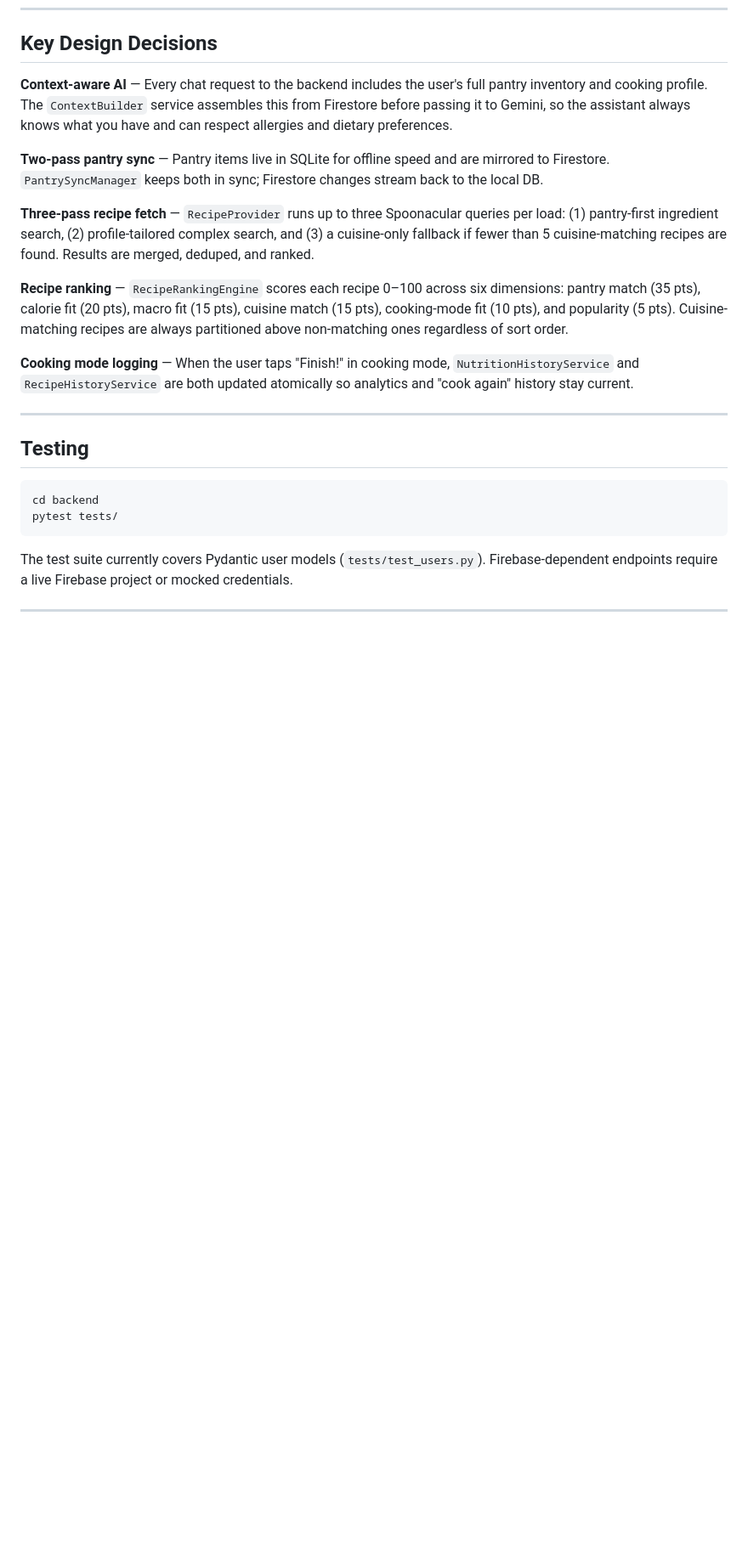
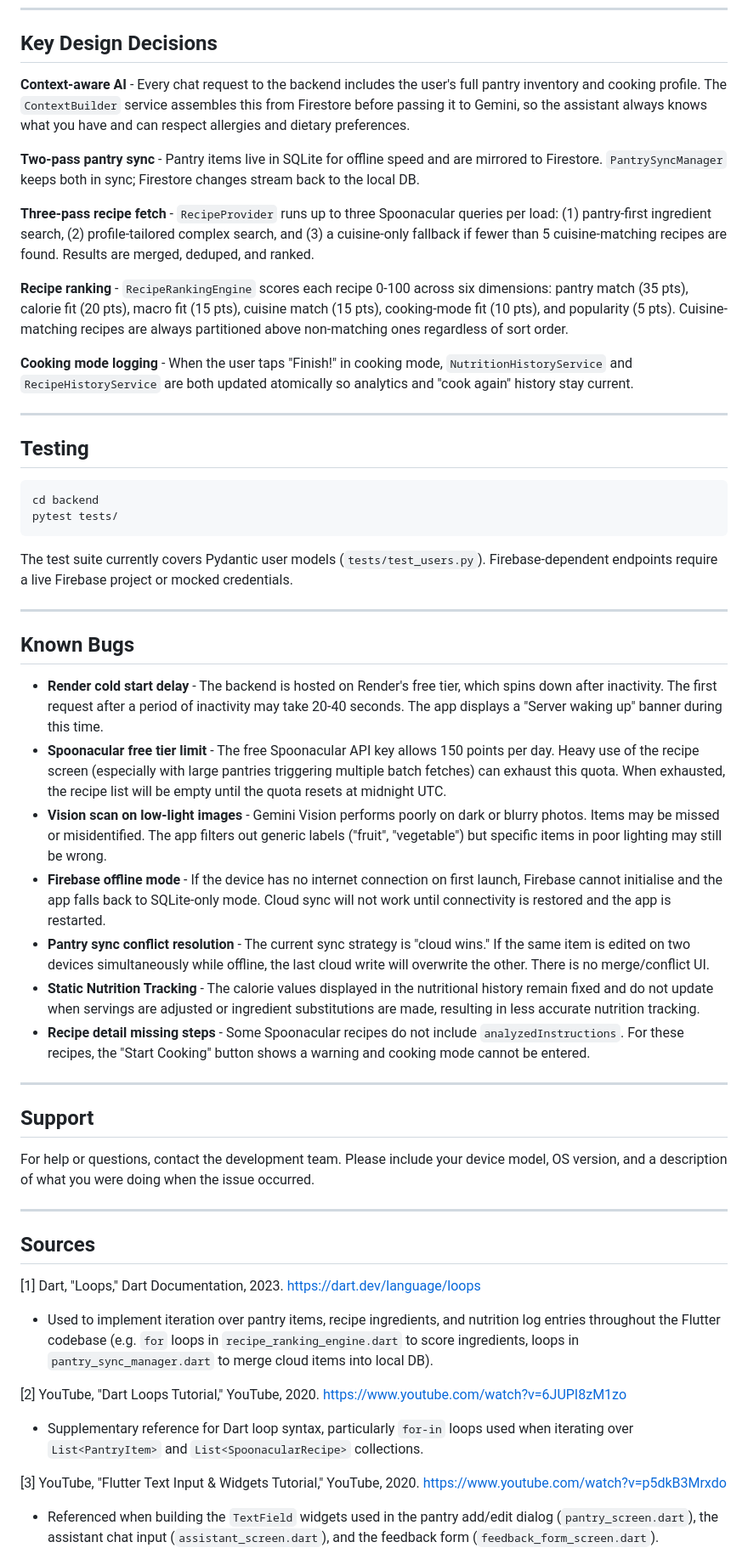
Before and after one commit to amolgorithm/PIATRA, a Markdown page: README.md, the part around one of its changes. Shown at 85% size. GitHub-like rendering; blank space fills up the shorter version.

```diff
--- a/README.md
+++ b/README.md
@@ -241,15 +270,15 @@ mobile_app/lib/
 
 ## Key Design Decisions
 
-**Context-aware AI** — Every chat request to the backend includes the user's full pantry inventory and cooking profile. The `ContextBuilder` service assembles this from Firestore before passing it to Gemini, so the assistant always knows what you have and can respect allergies and dietary preferences.
+**Context-aware AI** - Every chat request to the backend includes the user's full pantry inventory and cooking profile. The `ContextBuilder` service assembles this from Firestore before passing it to Gemini, so the assistant always knows what you have and can respect allergies and dietary preferences.
 
-**Two-pass pantry sync** — Pantry items live in SQLite for offline speed and are mirrored to Firestore. `PantrySyncManager` keeps both in sync; Firestore changes stream back to the local DB.
+**Two-pass pantry sync** - Pantry items live in SQLite for offline speed and are mirrored to Firestore. `PantrySyncManager` keeps both in sync; Firestore changes stream back to the local DB.
 
-**Three-pass recipe fetch** — `RecipeProvider` runs up to three Spoonacular queries per load: (1) pantry-first ingredient search, (2) profile-tailored complex search, and (3) a cuisine-only fallback if fewer than 5 cuisine-matching recipes are found. Results are merged, deduped, and ranked.
+**Three-pass recipe fetch** - `RecipeProvider` runs up to three Spoonacular queries per load: (1) pantry-first ingredient search, (2) profile-tailored complex search, and (3) a cuisine-only fallback if fewer than 5 cuisine-matching recipes are found. Results are merged, deduped, and ranked.
 
-**Recipe ranking** — `RecipeRankingEngine` scores each recipe 0–100 across six dimensions: pantry match (35 pts), calorie fit (20 pts), macro fit (15 pts), cuisine match (15 pts), cooking-mode fit (10 pts), and popularity (5 pts). Cuisine-matching recipes are always partitioned above non-matching ones regardless of sort order.
+**Recipe ranking** - `RecipeRankingEngine` scores each recipe 0-100 across six dimensions: pantry match (35 pts), calorie fit (20 pts), macro fit (15 pts), cuisine match (15 pts), cooking-mode fit (10 pts), and popularity (5 pts). Cuisine-matching recipes are always partitioned above non-matching ones regardless of sort order.
 
-**Cooking mode logging** — When the user taps "Finish!" in cooking mode, `NutritionHistoryService` and `RecipeHistoryService` are both updated atomically so analytics and "cook again" history stay current.
+**Cooking mode logging** - When the user taps "Finish!" in cooking mode, `NutritionHistoryService` and `RecipeHistoryService` are both updated atomically so analytics and "cook again" history stay current.
 
 ---
 
@@ -264,3 +293,32 @@ The test suite currently covers Pydantic user models (`tests/test_users.py`). Fi
 
 ---
 
+## Known Bugs
+
+- **Render cold start delay** - The backend is hosted on Render's free tier, which spins down after inactivity. The first request after a period of inactivity may take 20-40 seconds. The app displays a "Server waking up" banner during this time.
+- **Spoonacular free tier limit** - The free Spoonacular API key allows 150 points per day. Heavy use of the recipe screen (especially with large pantries triggering multiple batch fetches) can exhaust this quota. When exhausted, the recipe list will be empty until the quota resets at midnight UTC.
+- **Vision scan on low-light images** - Gemini Vision performs poorly on dark or blurry photos. Items may be missed or misidentified. The app filters out generic labels ("fruit", "vegetable") but specific items in poor lighting may still be wrong.
+- **Firebase offline mode** - If the device has no internet connection on first launch, Firebase cannot initialise and the app falls back to SQLite-only mode. Cloud sync will not work until connectivity is restored and the app is restarted.
+- **Pantry sync conflict resolution** - The current sync strategy is "cloud wins." If the same item is edited on two devices simultaneously while offline, the last cloud write will overwrite the other. There is no merge/conflict UI.
+- **Static Nutrition Tracking** - The calorie values displayed in the nutritional history remain fixed and do not update when servings are adjusted or ingredient substitutions are made, resulting in less accurate nutrition tracking.
+- **Recipe detail missing steps** - Some Spoonacular recipes do not include `analyzedInstructions`. For these recipes, the "Start Cooking" button shows a warning and cooking mode cannot be entered.
+
+---
+
+## Support
+
+For help or questions, contact the development team. Please include your device model, OS version, and a description of what you were doing when the issue occurred.
+
+---
+
+## Sources
+
+[1] Dart, "Loops," Dart Documentation, 2023. https://dart.dev/language/loops
+- Used to implement iteration over pantry items, recipe ingredients, and nutrition log entries throughout the Flutter codebase (e.g. `for` loops in `recipe_ranking_engine.dart` to score ingredients, loops in `pantry_sync_manager.dart` to merge cloud items into local DB).
+
+[2] YouTube, "Dart Loops Tutorial," YouTube, 2020. https://www.youtube.com/watch?v=6JUPI8zM1zo
+- Supplementary reference for Dart loop syntax, particularly `for-in` loops used when iterating over `List<PantryItem>` and `List<SpoonacularRecipe>` collections.
+
+[3] YouTube, "Flutter Text Input & Widgets Tutorial," YouTube, 2020. https://www.youtube.com/watch?v=p5dkB3Mrxdo
+- Referenced when building the `TextField` widgets used in the pantry add/edit dialog (`pantry_screen.dart`), the assistant chat input (`assistant_screen.dart`), and the feedback form (`feedback_form_screen.dart`).
+
```
Also changed, not shown: other parts of README.md (+111 -65 lines).
